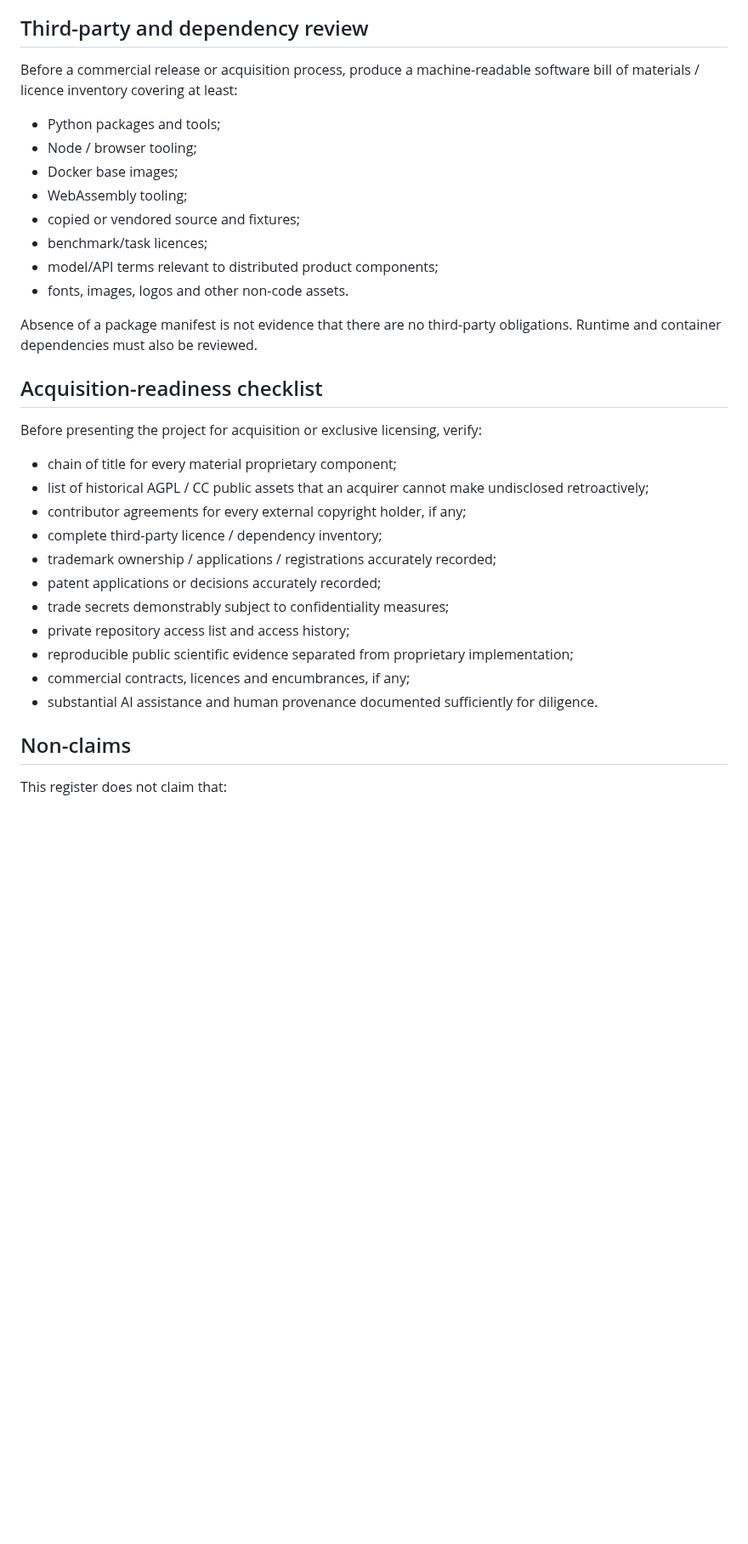
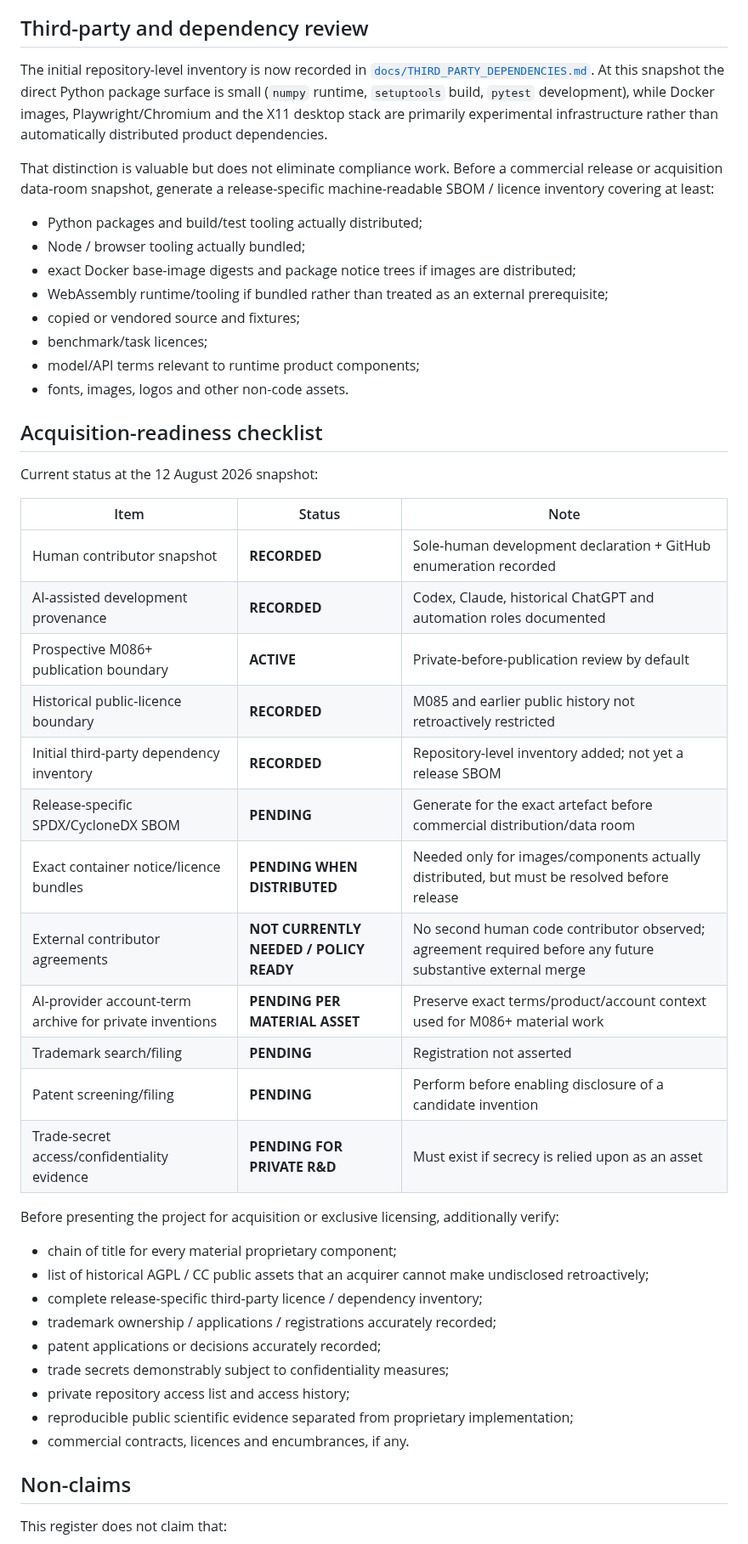
Before and after one commit to mjodheim/mira-genesis, a Markdown page: IP_ASSET_REGISTER.md, the part around one of its changes. Shown at 85% size. Rendered like a GitHub page; blank space fills up the shorter version.

Commit message:
docs: update IP register through M085 and provenance audit

```diff
--- a/IP_ASSET_REGISTER.md
+++ b/IP_ASSET_REGISTER.md
@@ -79,36 +110,55 @@ reviewed by qualified counsel and should clearly address the rights needed for t
 
 ## Third-party and dependency review
 
-Before a commercial release or acquisition process, produce a machine-readable software bill of
-materials / licence inventory covering at least:
+The initial repository-level inventory is now recorded in
+[`docs/THIRD_PARTY_DEPENDENCIES.md`](docs/THIRD_PARTY_DEPENDENCIES.md). At this snapshot the direct
+Python package surface is small (`numpy` runtime, `setuptools` build, `pytest` development), while
+Docker images, Playwright/Chromium and the X11 desktop stack are primarily experimental
+infrastructure rather than automatically distributed product dependencies.
 
-- Python packages and tools;
-- Node / browser tooling;
-- Docker base images;
-- WebAssembly tooling;
+That distinction is valuable but does not eliminate compliance work. Before a commercial release or
+acquisition data-room snapshot, generate a release-specific machine-readable SBOM / licence inventory
+covering at least:
+
+- Python packages and build/test tooling actually distributed;
+- Node / browser tooling actually bundled;
+- exact Docker base-image digests and package notice trees if images are distributed;
+- WebAssembly runtime/tooling if bundled rather than treated as an external prerequisite;
 - copied or vendored source and fixtures;
 - benchmark/task licences;
-- model/API terms relevant to distributed product components;
+- model/API terms relevant to runtime product components;
 - fonts, images, logos and other non-code assets.
-
-Absence of a package manifest is not evidence that there are no third-party obligations. Runtime and
-container dependencies must also be reviewed.
 
 ## Acquisition-readiness checklist
 
-Before presenting the project for acquisition or exclusive licensing, verify:
+Current status at the 12 August 2026 snapshot:
+
+| Item | Status | Note |
+|---|---|---|
+| Human contributor snapshot | **RECORDED** | Sole-human development declaration + GitHub enumeration recorded |
+| AI-assisted development provenance | **RECORDED** | Codex, Claude, historical ChatGPT and automation roles documented |
+| Prospective M086+ publication boundary | **ACTIVE** | Private-before-publication review by default |
+| Historical public-licence boundary | **RECORDED** | M085 and earlier public history not retroactively restricted |
+| Initial third-party dependency inventory | **RECORDED** | Repository-level inventory added; not yet a release SBOM |
+| Release-specific SPDX/CycloneDX SBOM | **PENDING** | Generate for the exact artefact before commercial distribution/data room |
+| Exact container notice/licence bundles | **PENDING WHEN DISTRIBUTED** | Needed only for images/components actually distributed, but must be resolved before release |
+| External contributor agreements | **NOT CURRENTLY NEEDED / POLICY READY** | No second human code contributor observed; agreement required before any future substantive external merge |
+| AI-provider account-term archive for private inventions | **PENDING PER MATERIAL ASSET** | Preserve exact terms/product/account context used for M086+ material work |
+| Trademark search/filing | **PENDING** | Registration not asserted |
+| Patent screening/filing | **PENDING** | Perform before enabling disclosure of a candidate invention |
+| Trade-secret access/confidentiality evidence | **PENDING FOR PRIVATE R&D** | Must exist if secrecy is relied upon as an asset |
+
+Before presenting the project for acquisition or exclusive licensing, additionally verify:
 
 - chain of title for every material proprietary component;
 - list of historical AGPL / CC public assets that an acquirer cannot make undisclosed retroactively;
-- contributor agreements for every external copyright holder, if any;
-- complete third-party licence / dependency inventory;
+- complete release-specific third-party licence / dependency inventory;
 - trademark ownership / applications / registrations accurately recorded;
 - patent applications or decisions accurately recorded;
 - trade secrets demonstrably subject to confidentiality measures;
 - private repository access list and access history;
 - reproducible public scientific evidence separated from proprietary implementation;
-- commercial contracts, licences and encumbrances, if any;
-- substantial AI assistance and human provenance documented sufficiently for diligence.
+- commercial contracts, licences and encumbrances, if any.
 
 ## Non-claims
 
```
Also changed, not shown: other parts of IP_ASSET_REGISTER.md (+57 -23 lines).
